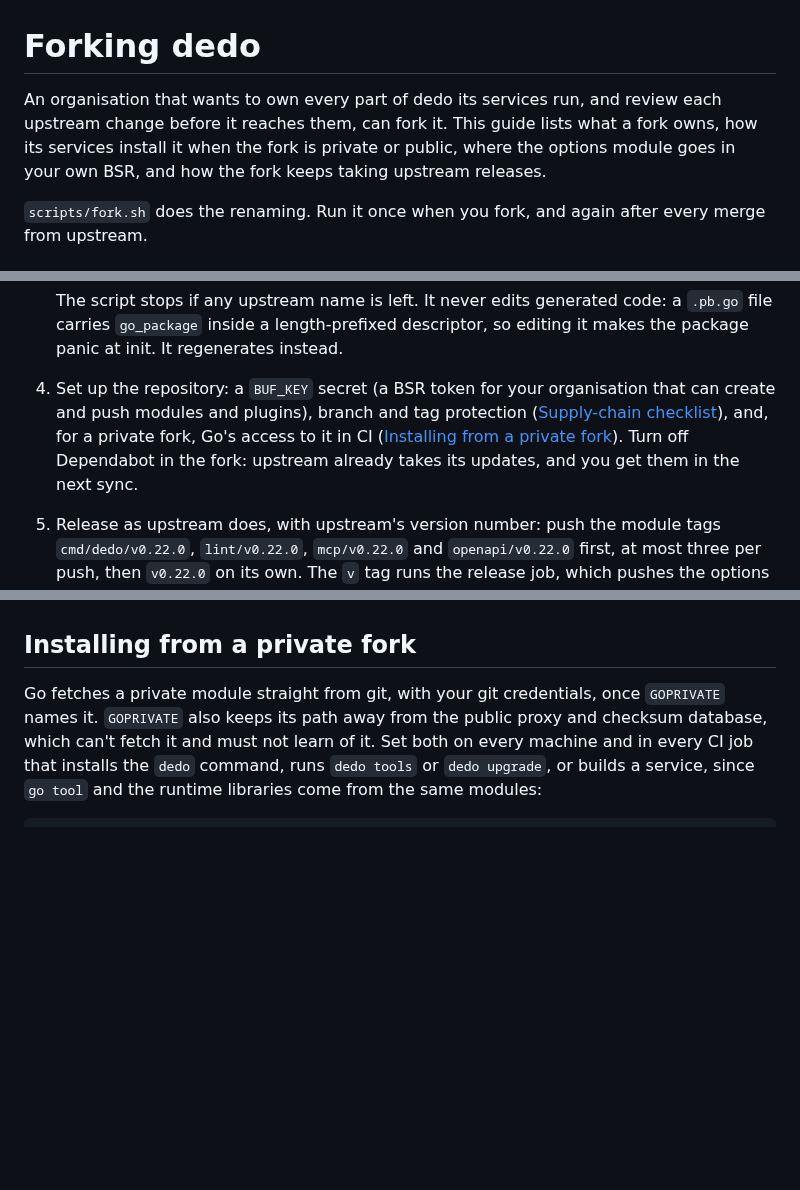
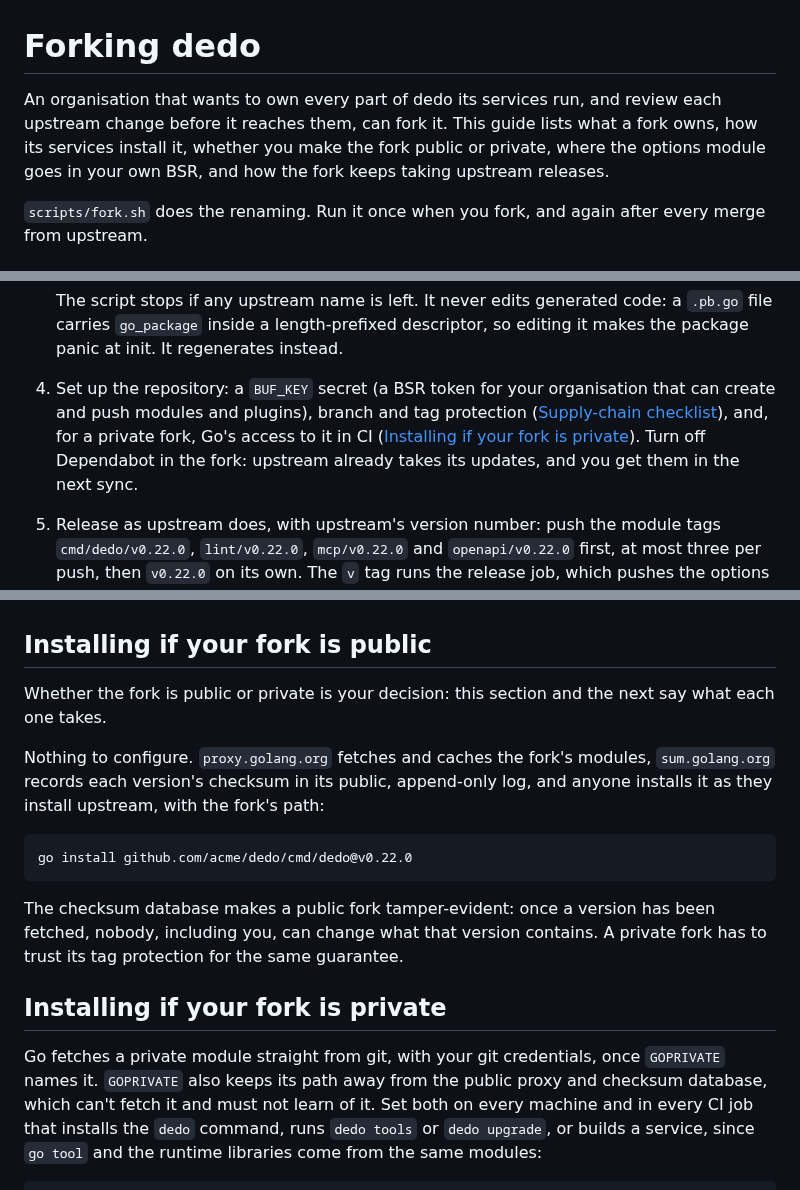
Before and after one commit to raveesh-me/dedo, a Markdown page: guidance/forking.md, 3 parts joined by grey strips. Drawn GitHub-style; blank space fills up the shorter version.

Commit message:
docs: frame a fork's public or private install as the forker's choice
forking.md's install sections become "Installing if your fork is public"
and "Installing if your fork is private", public first, with a line that
the choice is the organisation's.

Co-Authored-By: Claude Opus 5.5 <noreply@anthropic.com>
Claude-Session: https://claude.ai/code/session_013NKd2RD2p6wipGQ65HGoPA

````diff
--- a/guidance/forking.md
+++ b/guidance/forking.md
@@ -1,6 +1,6 @@
 # Forking dedo
 
-An organisation that wants to own every part of dedo its services run, and review each upstream change before it reaches them, can fork it. This guide lists what a fork owns, how its services install it when the fork is private or public, where the options module goes in your own BSR, and how the fork keeps taking upstream releases.
+An organisation that wants to own every part of dedo its services run, and review each upstream change before it reaches them, can fork it. This guide lists what a fork owns, how its services install it, whether you make the fork public or private, where the options module goes in your own BSR, and how the fork keeps taking upstream releases.
 
 `scripts/fork.sh` does the renaming. Run it once when you fork, and again after every merge from upstream.
 
@@ -73,13 +73,25 @@ A service builds against upstream dedo or the fork, never both: each registers `
 
    The script stops if any upstream name is left. It never edits generated code: a `.pb.go` file carries `go_package` inside a length-prefixed descriptor, so editing it makes the package panic at init. It regenerates instead.
 
-4. Set up the repository: a `BUF_KEY` secret (a BSR token for your organisation that can create and push modules and plugins), branch and tag protection ([Supply-chain checklist](#supply-chain-checklist)), and, for a private fork, Go's access to it in CI ([Installing from a private fork](#installing-from-a-private-fork)). Turn off Dependabot in the fork: upstream already takes its updates, and you get them in the next sync.
+4. Set up the repository: a `BUF_KEY` secret (a BSR token for your organisation that can create and push modules and plugins), branch and tag protection ([Supply-chain checklist](#supply-chain-checklist)), and, for a private fork, Go's access to it in CI ([Installing if your fork is private](#installing-if-your-fork-is-private)). Turn off Dependabot in the fork: upstream already takes its updates, and you get them in the next sync.
 
 5. Release as upstream does, with upstream's version number: push the module tags `cmd/dedo/v0.22.0`, `lint/v0.22.0`, `mcp/v0.22.0` and `openapi/v0.22.0` first, at most three per push, then `v0.22.0` on its own. The `v` tag runs the release job, which pushes the options module and the Wasm plugin to your BSR and attaches the binaries to a GitHub release. GitHub starts no workflow when more than three tags arrive in one push, and in a public fork the Go proxy caches a lookup of a version whose module tags aren't pushed yet as "not found" for a while.
 
 Keep the fork's version numbers equal to upstream's, so a version means the same code in both. A fix you can't wait for upstream to release goes out as a pre-release of the next patch, such as `v0.22.1-acme.1` for a fix on top of `v0.22.0`. Semantic versioning orders it after `v0.22.0` and before upstream's `v0.22.1`, which supersedes it. (A pre-release of `v0.22.0` itself would sort before `v0.22.0`, so Go would treat the fix as older than the release it fixes.) Release it like any other version: a release pull request that sets every pin `scripts/check-release-versions.sh` checks to `v0.22.1-acme.1`, then the same five tags. `go install …@latest` and `dedo update` skip pre-releases while a release exists, so install it by name with `dedo update -version v0.22.1-acme.1`, then run `dedo upgrade` in each service as usual. Send the fix upstream too. When you next sync, check that upstream's release has the fix: `-X theirs` takes upstream's side wherever its lines conflict with the fix.
 
-## Installing from a private fork
+## Installing if your fork is public
+
+Whether the fork is public or private is your decision: this section and the next say what each one takes.
+
+Nothing to configure. `proxy.golang.org` fetches and caches the fork's modules, `sum.golang.org` records each version's checksum in its public, append-only log, and anyone installs it as they install upstream, with the fork's path:
+
+```sh
+go install github.com/acme/dedo/cmd/dedo@v0.22.0
+```
+
+The checksum database makes a public fork tamper-evident: once a version has been fetched, nobody, including you, can change what that version contains. A private fork has to trust its tag protection for the same guarantee.
+
+## Installing if your fork is private
 
 Go fetches a private module straight from git, with your git credentials, once `GOPRIVATE` names it. `GOPRIVATE` also keeps its path away from the public proxy and checksum database, which can't fetch it and must not learn of it. Set both on every machine and in every CI job that installs the `dedo` command, runs `dedo tools` or `dedo upgrade`, or builds a service, since `go tool` and the runtime libraries come from the same modules:
 
````
Also changed, not shown: other parts of guidance/forking.md (+0 -10 lines).
